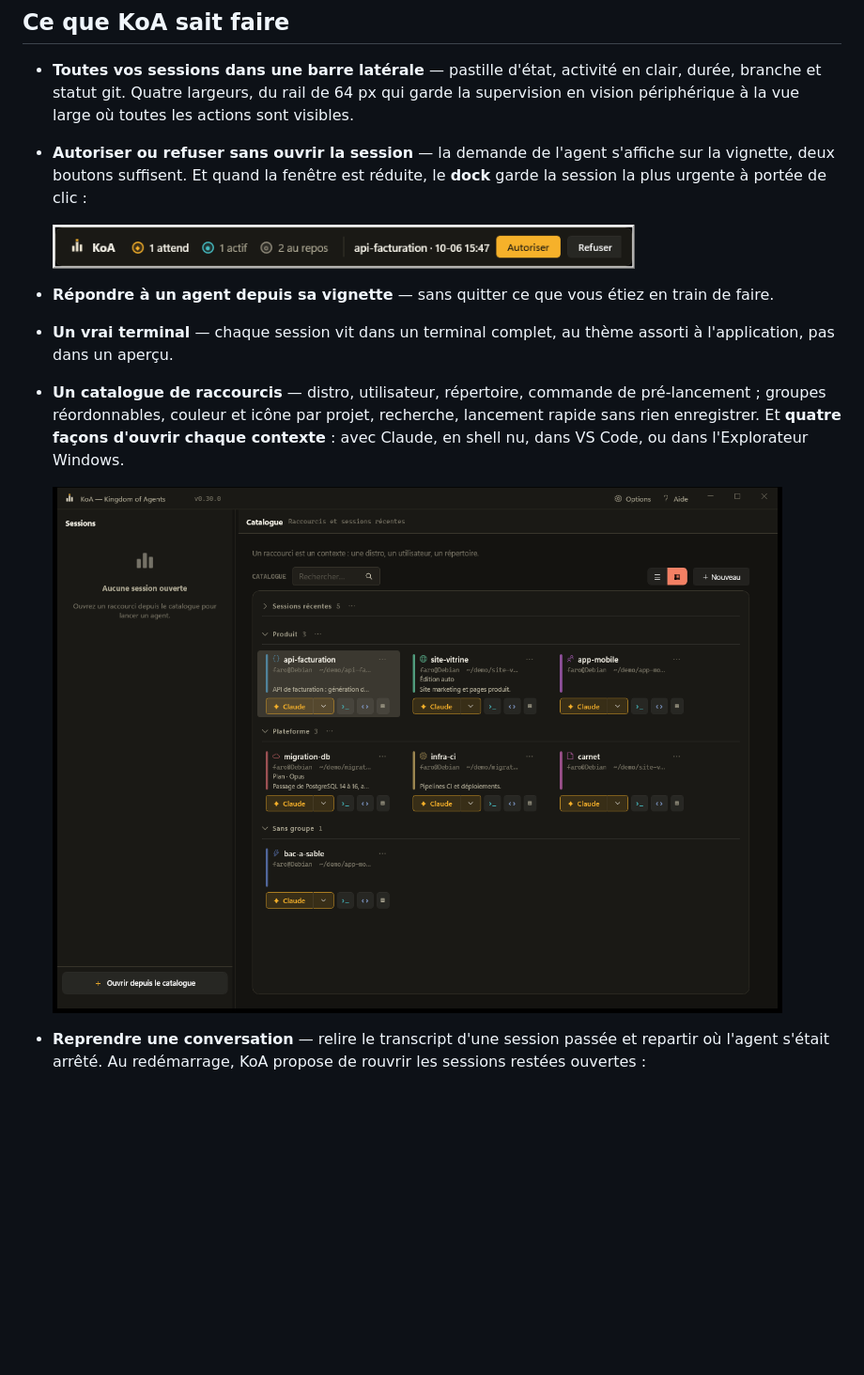
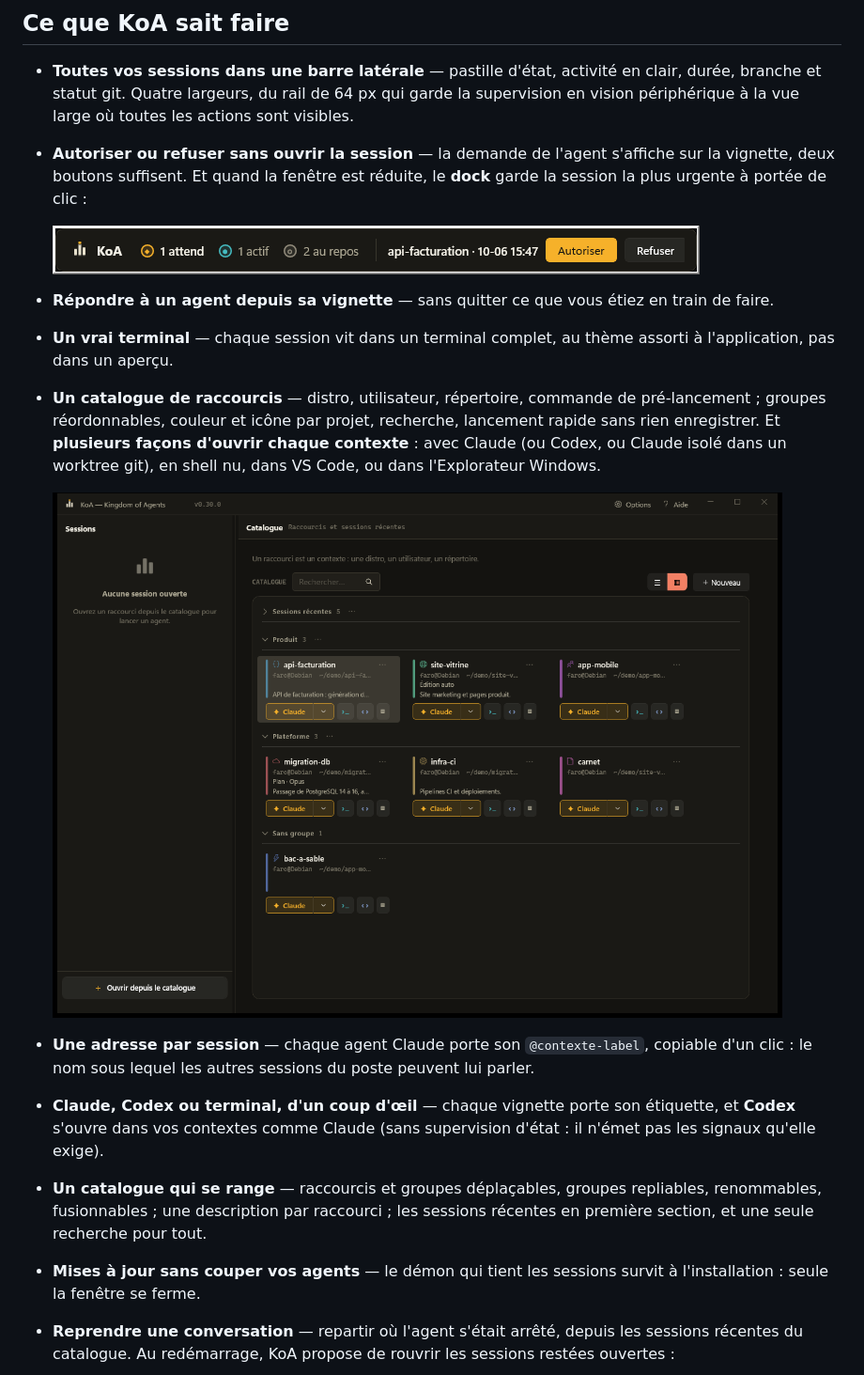
Before and after one commit to Happykiller/koa-releases, a Markdown page: README.md, the part around one of its changes. Shown at 94% size. GitHub-like rendering; blank space fills up the shorter version.

Commit message:
Mettre a jour la page de telechargement (0.30.0)

```diff
--- a/README.md
+++ b/README.md
@@ -53,13 +53,13 @@ de la barre latérale. Une session bloquée sur une permission ne peut pas se no
   vignette, deux boutons suffisent. Et quand la fenêtre est réduite, le **dock** garde la
   session la plus urgente à portée de clic :
 
-  <img src="assets/dock.png" width="620" alt="Le dock : compteurs d'état, la session la plus urgente, et les boutons Autoriser / Refuser" />
+  <img src="assets/dock.png" width="689" alt="Le dock : compteurs d'état, la session la plus urgente, et les boutons Autoriser / Refuser" />
 
 - **Répondre à un agent depuis sa vignette** — sans quitter ce que vous étiez en train de faire.
 - **Un vrai terminal** — chaque session vit dans un terminal complet, au thème assorti à
   l'application, pas dans un aperçu.
 - **Un catalogue de raccourcis** — distro, utilisateur, répertoire, commande de pré-lancement ;
   groupes réordonnables, couleur et icône par projet, recherche, lancement rapide sans rien
-  enregistrer. Et **quatre façons d'ouvrir chaque contexte** : avec Claude, en shell nu, dans
-  VS Code, ou dans l'Explorateur Windows.
+  enregistrer. Et **plusieurs façons d'ouvrir chaque contexte** : avec Claude (ou Codex, ou
+  Claude isolé dans un worktree git), en shell nu, dans VS Code, ou dans l'Explorateur Windows.
 
@@ -67,4 +67,14 @@ de la barre latérale. Une session bloquée sur une permission ne peut pas se no
 
-- **Reprendre une conversation** — relire le transcript d'une session passée et repartir où
-  l'agent s'était arrêté. Au redémarrage, KoA propose de rouvrir les sessions restées ouvertes :
+- **Une adresse par session** — chaque agent Claude porte son `@contexte-label`, copiable d'un
+  clic : le nom sous lequel les autres sessions du poste peuvent lui parler.
+- **Claude, Codex ou terminal, d'un coup d'œil** — chaque vignette porte son étiquette, et
+  **Codex** s'ouvre dans vos contextes comme Claude (sans supervision d'état : il n'émet pas les
+  signaux qu'elle exige).
+- **Un catalogue qui se range** — raccourcis et groupes déplaçables, groupes repliables,
+  renommables, fusionnables ; une description par raccourci ; les sessions récentes en première
+  section, et une seule recherche pour tout.
+- **Mises à jour sans couper vos agents** — le démon qui tient les sessions survit à
+  l'installation : seule la fenêtre se ferme.
+- **Reprendre une conversation** — repartir où l'agent s'était arrêté, depuis les sessions
+  récentes du catalogue. Au redémarrage, KoA propose de rouvrir les sessions restées ouvertes :
 
```
Also changed, not shown: other parts of README.md (+2 -2 lines).
